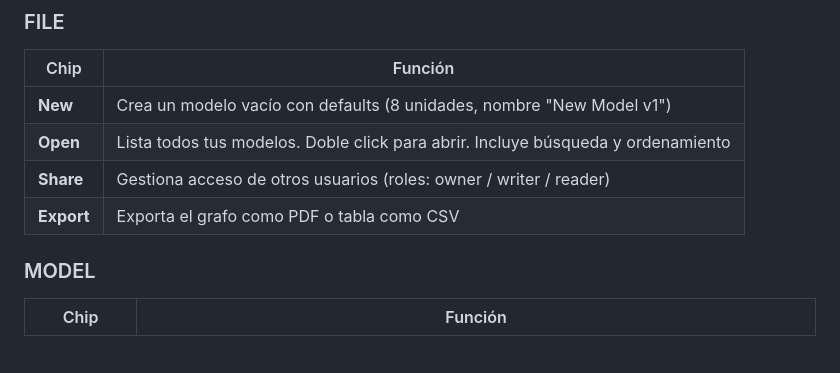
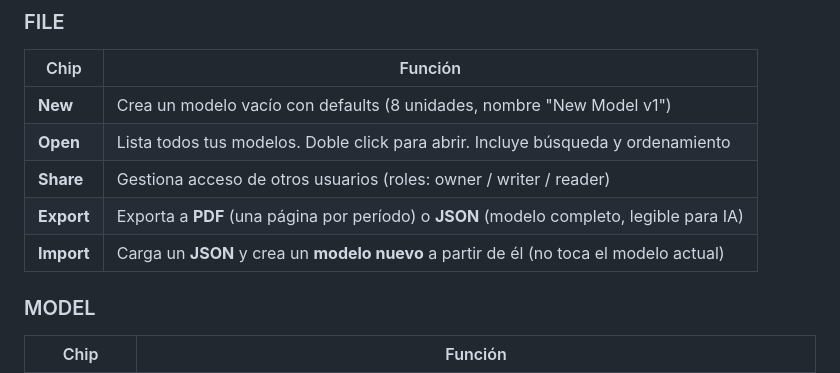
Before and after one commit to Guille19712209/idemodel, a Markdown page: MANUAL.md, the part around one of its changes. Rendered like a GitHub page; blank space fills up the shorter version.

```diff
--- a/MANUAL.md
+++ b/MANUAL.md
@@ -473,7 +475,8 @@ El botón con el logo de IdeModel (top-left) despliega chips hacia abajo:
 | **New** | Crea un modelo vacío con defaults (8 unidades, nombre "New Model v1") |
 | **Open** | Lista todos tus modelos. Doble click para abrir. Incluye búsqueda y ordenamiento |
 | **Share** | Gestiona acceso de otros usuarios (roles: owner / writer / reader) |
-| **Export** | Exporta el grafo como PDF o tabla como CSV |
+| **Export** | Exporta a **PDF** (una página por período) o **JSON** (modelo completo, legible para IA) |
+| **Import** | Carga un **JSON** y crea un **modelo nuevo** a partir de él (no toca el modelo actual) |
 
 ### MODEL
 
```
Also changed, not shown: other parts of MANUAL.md (+13 -9 lines), CLAUDE.md (+6 -3 lines), docs/STATE_NOW.md (+5 -3 lines).
